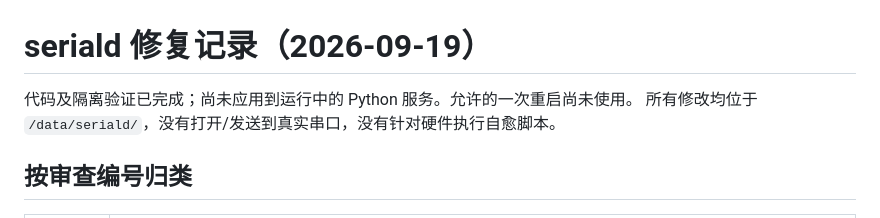
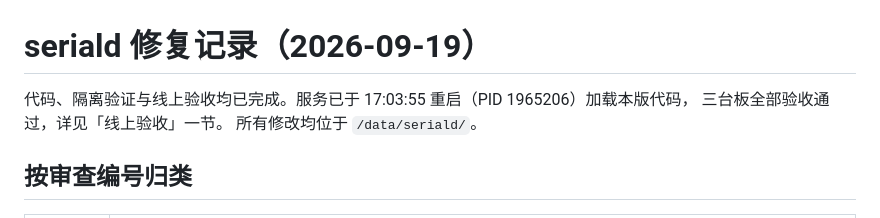
Before and after one commit to qianqiu-2020/decklab, a Markdown page: FIXES.md, the part around one of its changes. Rendered like a GitHub page.

```diff
--- a/FIXES.md
+++ b/FIXES.md
@@ -1,7 +1,8 @@
 # seriald 修复记录（2026-09-19）
 
-代码及隔离验证已完成；尚未应用到运行中的 Python 服务。允许的一次重启尚未使用。
-所有修改均位于 `/data/seriald/`，没有打开/发送到真实串口，没有针对硬件执行自愈脚本。
+代码、隔离验证与线上验收均已完成。服务已于 17:03:55 重启（PID 1965206）加载本版代码，
+三台板全部验收通过，详见「线上验收」一节。
+所有修改均位于 `/data/seriald/`。
 
 ## 按审查编号归类
 
```
Also changed, not shown: other parts of FIXES.md (+64 -10 lines).
